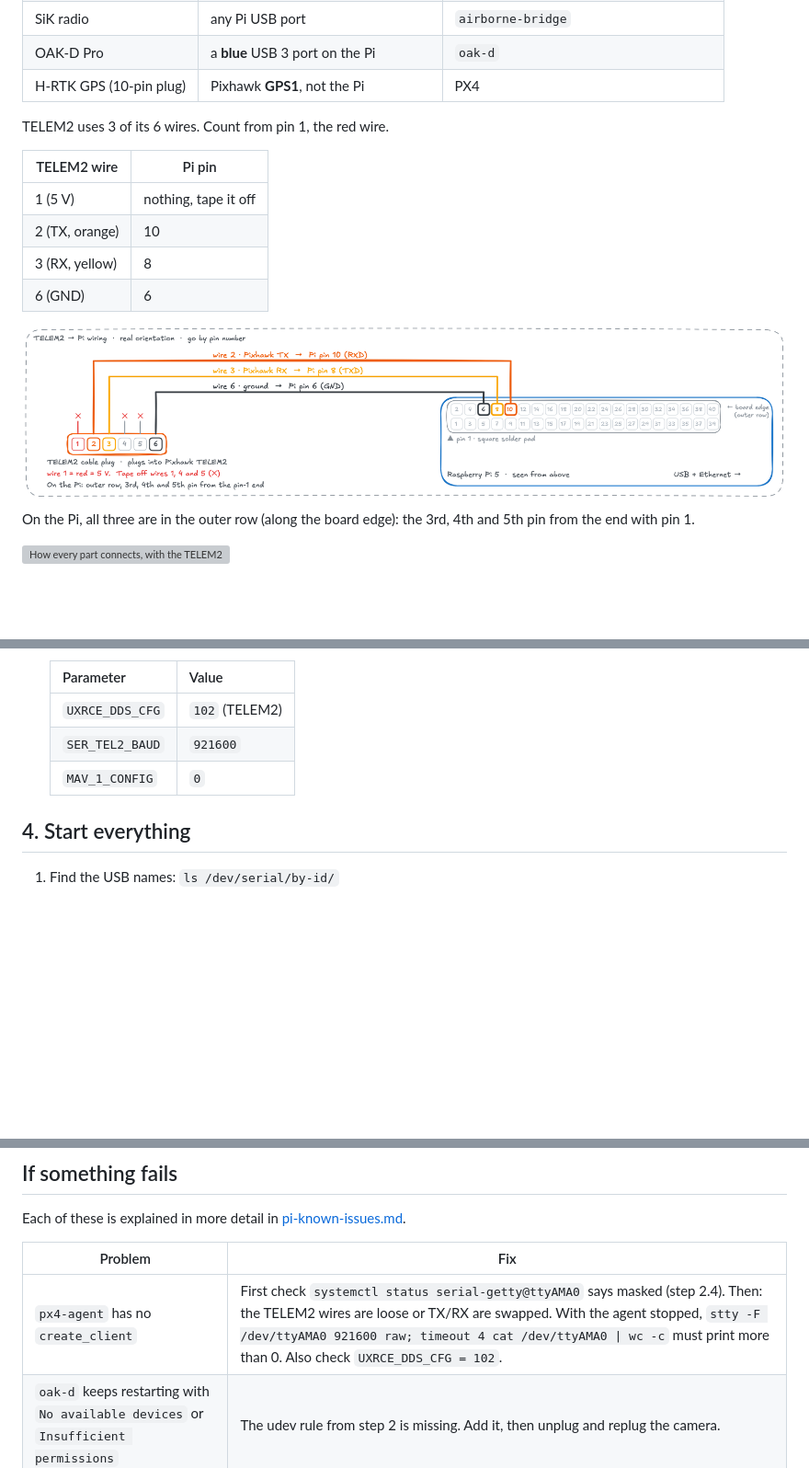
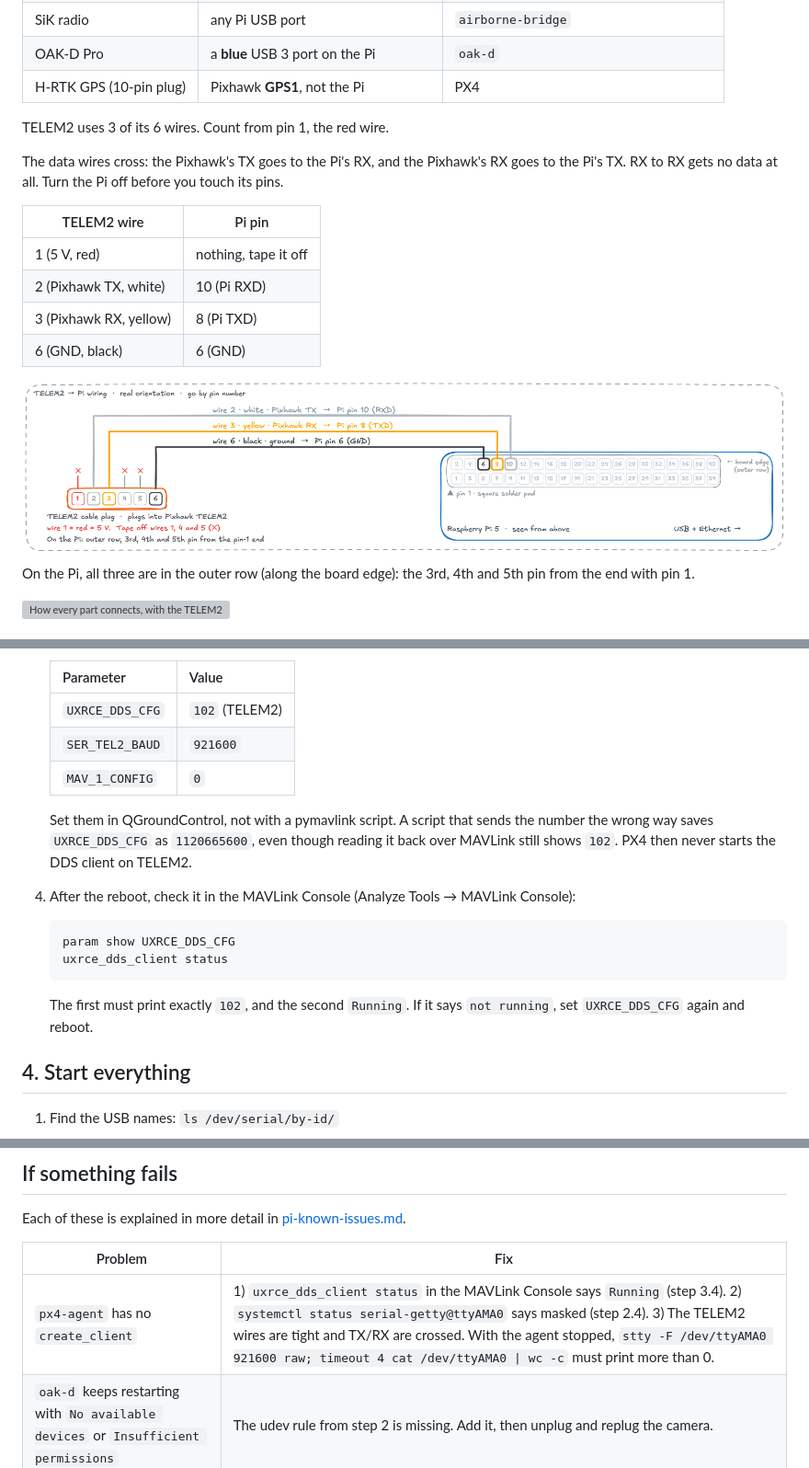
Before and after one commit to LiDRON7/Sensor-Control-Data-Gathering, a Markdown page: docs/pi-setup.md, 3 parts joined by grey strips. Shown at 92% size. Rendered like a GitHub page; pictures changed too: docs/architecture/telem2-wiring-light.png; blank space fills up the shorter version; grey boxes are pictures that could not be loaded.

````diff
--- a/docs/pi-setup.md
+++ b/docs/pi-setup.md
@@ -18,12 +18,14 @@ If something that used to work stops working, read [pi-known-issues.md](pi-known
 
 TELEM2 uses 3 of its 6 wires. Count from pin 1, the red wire.
 
+The data wires cross: the Pixhawk's TX goes to the Pi's RX, and the Pixhawk's RX goes to the Pi's TX. RX to RX gets no data at all. Turn the Pi off before you touch its pins.
+
 | TELEM2 wire | Pi pin |
 | --- | --- |
-| 1 (5 V) | nothing, tape it off |
-| 2 (TX, orange) | 10 |
-| 3 (RX, yellow) | 8 |
-| 6 (GND) | 6 |
+| 1 (5 V, red) | nothing, tape it off |
+| 2 (Pixhawk TX, white) | 10 (Pi RXD) |
+| 3 (Pixhawk RX, yellow) | 8 (Pi TXD) |
+| 6 (GND, black) | 6 (GND) |
 
 <picture>
   <source media="(prefers-color-scheme: dark)" srcset="architecture/telem2-wiring-dark.png">
@@ -77,6 +79,17 @@ On the Pi, all three are in the outer row (along the board edge): the 3rd, 4th a
    | `UXRCE_DDS_CFG` | `102` (TELEM2) |
    | `SER_TEL2_BAUD` | `921600` |
    | `MAV_1_CONFIG` | `0` |
+
+   Set them in QGroundControl, not with a pymavlink script. A script that sends the number the wrong way saves `UXRCE_DDS_CFG` as `1120665600`, even though reading it back over MAVLink still shows `102`. PX4 then never starts the DDS client on TELEM2.
+
+4. After the reboot, check it in the MAVLink Console (Analyze Tools → MAVLink Console):
+
+   ```text
+   param show UXRCE_DDS_CFG
+   uxrce_dds_client status
+   ```
+
+   The first must print exactly `102`, and the second `Running`. If it says `not running`, set `UXRCE_DDS_CFG` again and reboot.
 
 ## 4. Start everything
 
@@ -147,7 +160,7 @@ Each of these is explained in more detail in [pi-known-issues.md](pi-known-issue
 
 | Problem | Fix |
 | --- | --- |
-| `px4-agent` has no `create_client` | First check `systemctl status serial-getty@ttyAMA0` says masked (step 2.4). Then: the TELEM2 wires are loose or TX/RX are swapped. With the agent stopped, `stty -F /dev/ttyAMA0 921600 raw; timeout 4 cat /dev/ttyAMA0 \| wc -c` must print more than 0. Also check `UXRCE_DDS_CFG = 102`. |
+| `px4-agent` has no `create_client` | 1) `uxrce_dds_client status` in the MAVLink Console says `Running` (step 3.4). 2) `systemctl status serial-getty@ttyAMA0` says masked (step 2.4). 3) The TELEM2 wires are tight and TX/RX are crossed. With the agent stopped, `stty -F /dev/ttyAMA0 921600 raw; timeout 4 cat /dev/ttyAMA0 \| wc -c` must print more than 0. |
 | `oak-d` keeps restarting with `No available devices` or `Insufficient permissions` | The udev rule from step 2 is missing. Add it, then unplug and replug the camera. |
 | Camera topics exist in `oak-d` but not in autonomy | Every container needs `FASTDDS_BUILTIN_TRANSPORTS=UDPv4` (it's in both compose files). |
 | Camera rate is low | It's in a black USB 2 port. Move it to a blue one. |
````
Also changed, not shown: docs/pi-known-issues.md (+12 -0 lines), docs/architecture/connections-dark.png, docs/architecture/telem2-wiring-dark.png, 2 other files.
